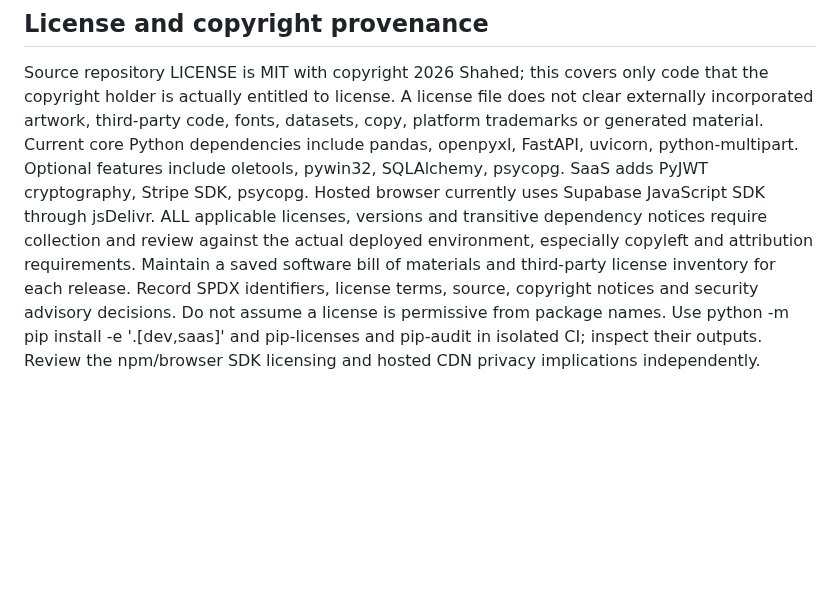
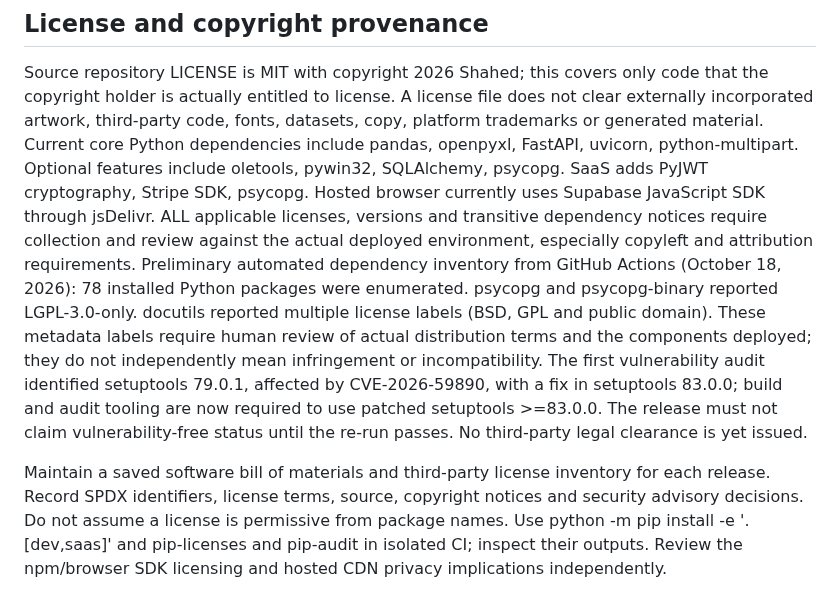
Before and after one commit to Shahedr/data-quality-detective, a Markdown page: saas/LEGAL_IP_REVIEW.md, the part around the change. Drawn GitHub-style; blank space fills up the shorter version.

Commit message:
Record concrete CI license inventory findings and fixed setuptools vulnerability without claiming legal clearance

```diff
--- a/saas/LEGAL_IP_REVIEW.md
+++ b/saas/LEGAL_IP_REVIEW.md
@@ -13,6 +13,8 @@ USPTO Trademark Search: https://tmsearch.uspto.gov/
 
 Source repository LICENSE is MIT with copyright 2026 Shahed; this covers only code that the copyright holder is actually entitled to license. A license file does not clear externally incorporated artwork, third-party code, fonts, datasets, copy, platform trademarks or generated material.
 Current core Python dependencies include pandas, openpyxl, FastAPI, uvicorn, python-multipart. Optional features include oletools, pywin32, SQLAlchemy, psycopg. SaaS adds PyJWT cryptography, Stripe SDK, psycopg. Hosted browser currently uses Supabase JavaScript SDK through jsDelivr. ALL applicable licenses, versions and transitive dependency notices require collection and review against the actual deployed environment, especially copyleft and attribution requirements.
+Preliminary automated dependency inventory from GitHub Actions (October 18, 2026): 78 installed Python packages were enumerated. psycopg and psycopg-binary reported LGPL-3.0-only. docutils reported multiple license labels (BSD, GPL and public domain). These metadata labels require human review of actual distribution terms and the components deployed; they do not independently mean infringement or incompatibility. The first vulnerability audit identified setuptools 79.0.1, affected by CVE-2026-59890, with a fix in setuptools 83.0.0; build and audit tooling are now required to use patched setuptools >=83.0.0. The release must not claim vulnerability-free status until the re-run passes. No third-party legal clearance is yet issued.
+
 Maintain a saved software bill of materials and third-party license inventory for each release. Record SPDX identifiers, license terms, source, copyright notices and security advisory decisions. Do not assume a license is permissive from package names.
 Use python -m pip install -e '.[dev,saas]' and pip-licenses and pip-audit in isolated CI; inspect their outputs. Review the npm/browser SDK licensing and hosted CDN privacy implications independently.
 
```
